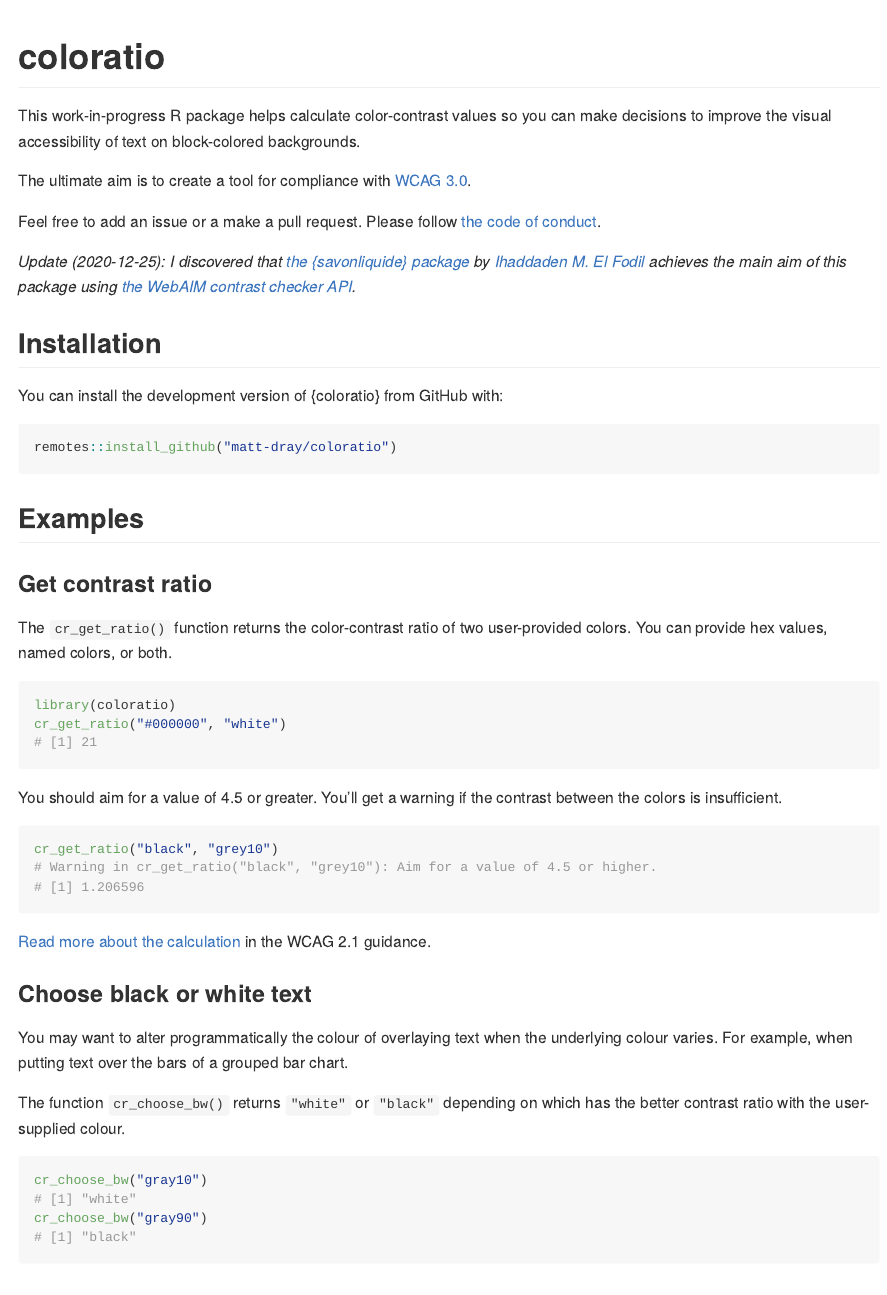
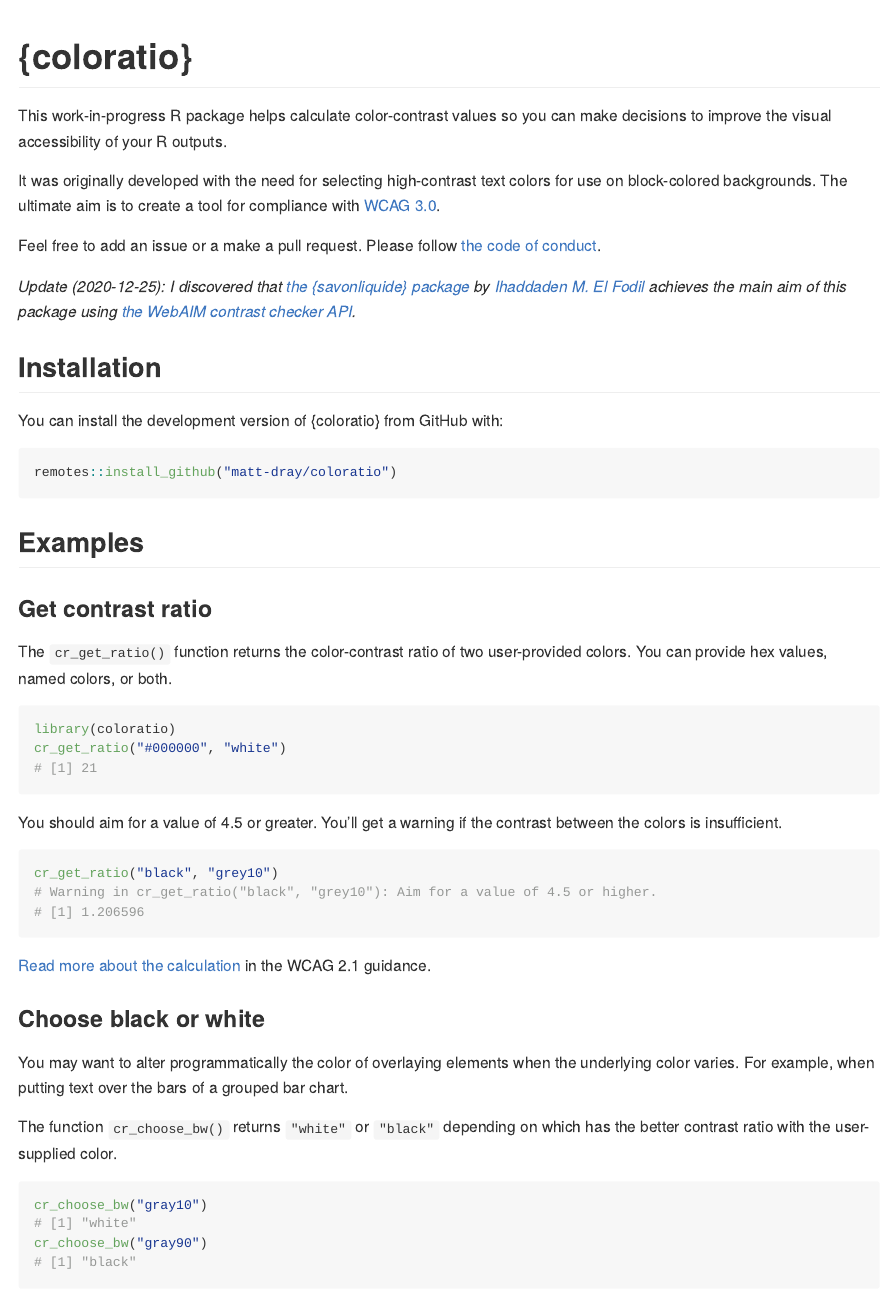
Before and after one commit to matt-dray/coloratio, an R Markdown document (README.Rmd): the page in a window 1100 px wide, from its top. The pictures show the output file README.md that the author committed with the source, drawn offline in the style of GitHub; badge pictures from the web are left out.

Commit message:
Correct readme URLs

````diff
--- a/README.Rmd
+++ b/README.Rmd
@@ -23,11 +23,11 @@ proof-of-concept.](https://www.repostatus.org/badges/latest/concept.svg)](https:
 [![R-CMD-check](https://github.com/matt-dray/coloratio/workflows/R-CMD-check/badge.svg)](https://github.com/matt-dray/coloratio/actions)
 <!-- badges: end -->
 
-This work-in-progress R package helps calculate color-contrast values so you can make decisions to improve the visual accessibility of text on block-colored backgrounds.
+This work-in-progress R package helps calculate color-contrast values so you can make decisions to improve the visual accessibility of your R outputs.
 
-The ultimate aim is to create a tool for compliance with [WCAG 3.0](https://w3c.github.io/silver/guidelines/).
+It was originally developed with the need for selecting high-contrast text colors for use on block-colored backgrounds. The ultimate aim is to create a tool for compliance with [WCAG 3.0](https://w3c.github.io/silver/guidelines/).
 
-Feel free to add an issue or a make a pull request. Please follow [the code of conduct](#conduct).
+Feel free to add an issue or a make a pull request. Please follow [the code of conduct](https://www.contributor-covenant.org/version/2/0/code_of_conduct/).
 
 _Update (2020-12-25): I discovered that [the {savonliquide} package](https://github.com/feddelegrand7/savonliquide) by [Ihaddaden M. El Fodil](https://twitter.com/moh_fodil) achieves the main aim of this package using [the WebAIM contrast checker API](https://webaim.org/resources/contrastchecker/)._
 
@@ -56,13 +56,13 @@ You should aim for a value of 4.5 or greater. You'll get a warning if the contra
 cr_get_ratio("black", "grey10")
 ```
 
-[Read more about the calculation](w3.org/TR/WCAG/#dfn-relative-luminance) in the WCAG 2.1 guidance.
+[Read more about the calculation](https://www.w3.org/TR/WCAG/#dfn-relative-luminance) in the WCAG 2.1 guidance.
 
-### Choose black or white text
+### Choose black or white
 
-You may want to alter programmatically the colour of overlaying text when the underlying colour varies. For example, when putting text over the bars of a grouped bar chart.
+You may want to alter programmatically the color of overlaying elements when the underlying color varies. For example, when putting text over the bars of a grouped bar chart.
 
-The function `cr_choose_bw()` returns `"white"` or `"black"` depending on which has the better contrast ratio with the user-supplied colour.
+The function `cr_choose_bw()` returns `"white"` or `"black"` depending on which has the better contrast ratio with the user-supplied color.
 
 ```{r bw-example-gray}
 cr_choose_bw("gray10")
````
Also changed, not shown: R/contrast.R (+7 -6 lines), README.md, README.Rmd (4 more changed lines), 1 other file.
